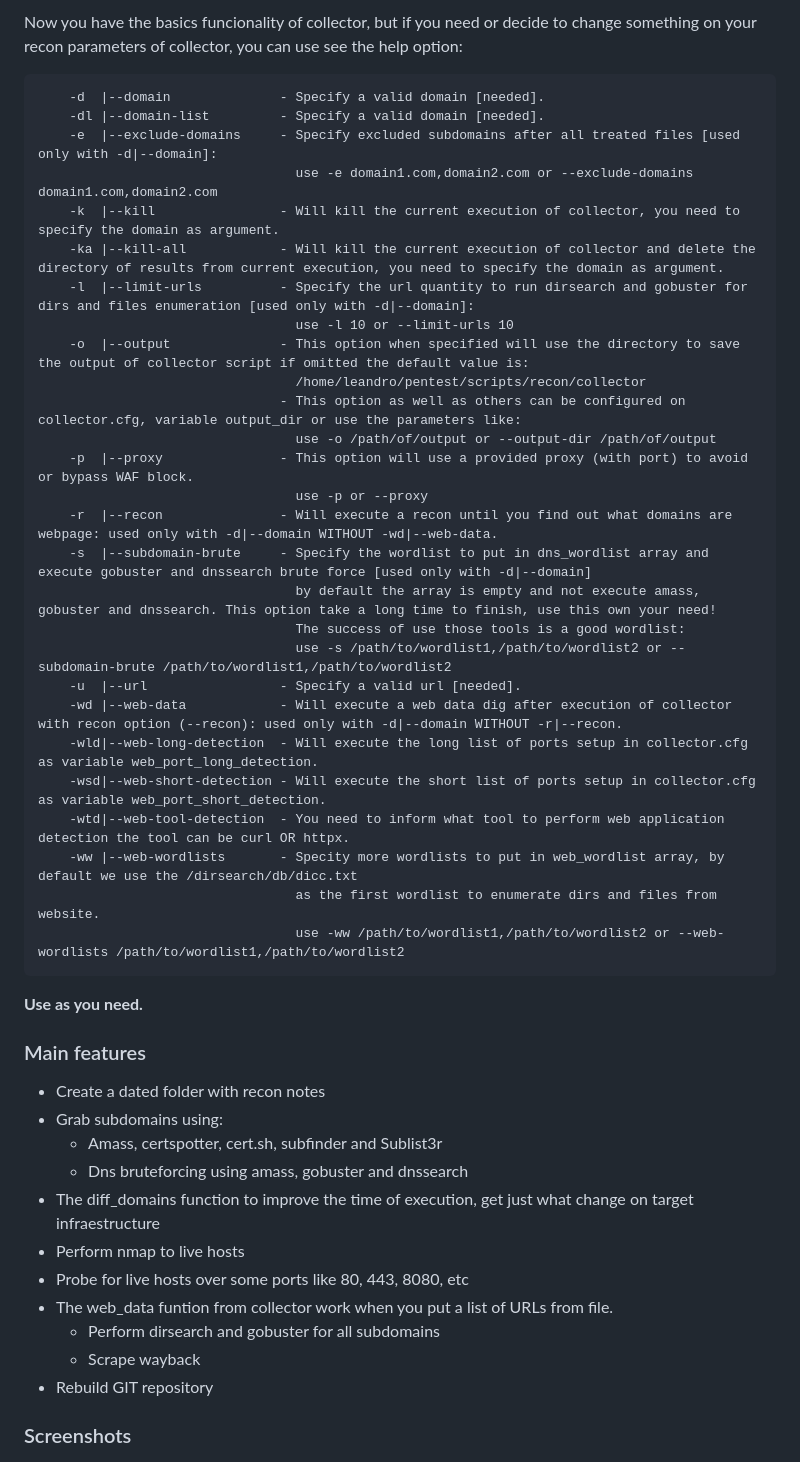
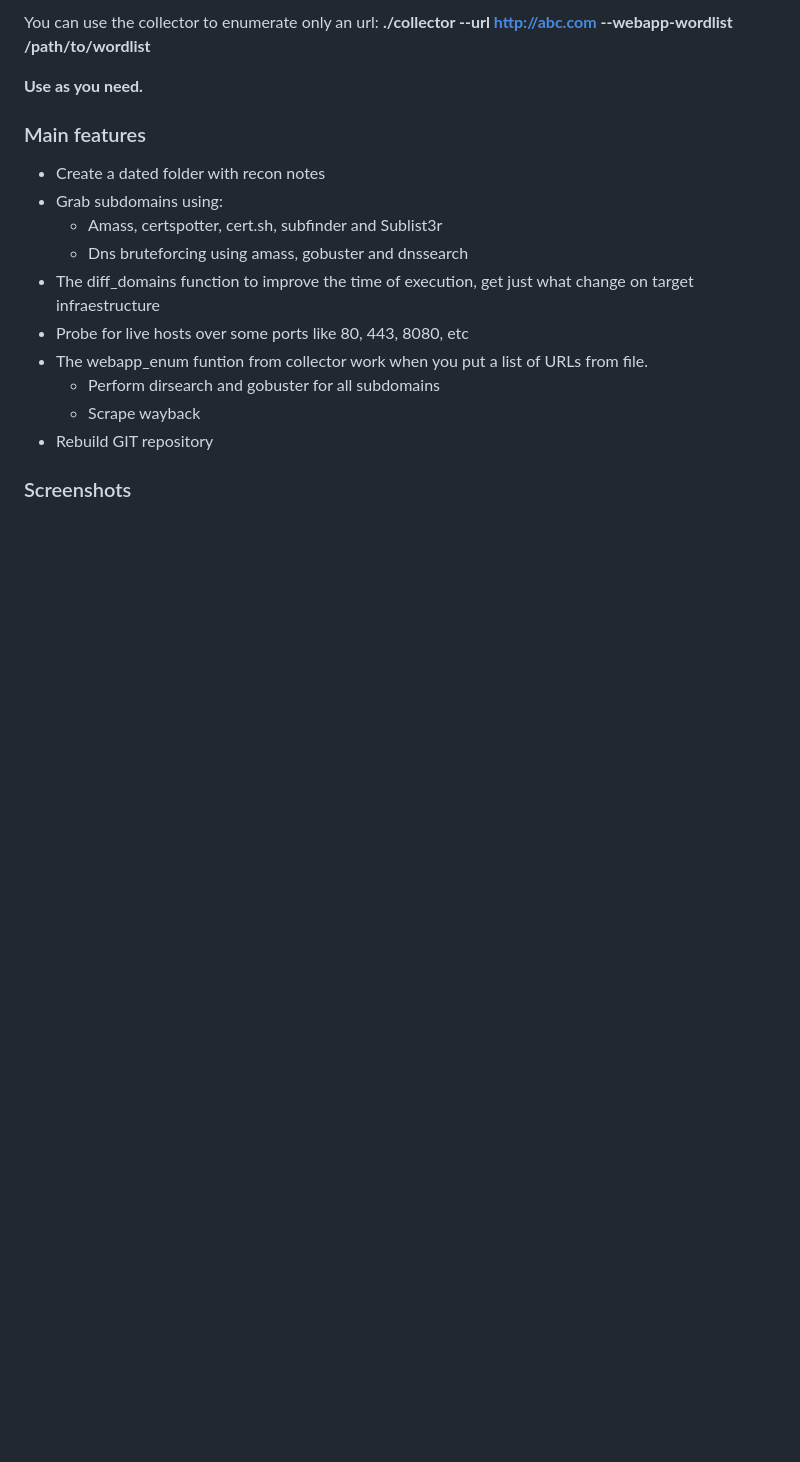
Before and after one commit to skateforever/collector, a Markdown page: README.md, the part around one of its changes. Drawn GitHub-style; blank space fills up the shorter version.

```diff
--- a/README.md
+++ b/README.md
@@ -124,32 +86,4 @@ If you decide to perfom a web data collection after use --recon option, you just
-Now you have the basics funcionality of collector, but if you need or decide to change something on your recon parameters of collector, you can use see the help option:
-
-        -d  |--domain              - Specify a valid domain [needed].
-        -dl |--domain-list         - Specify a valid domain [needed].
-        -e  |--exclude-domains     - Specify excluded subdomains after all treated files [used only with -d|--domain]:
-                                     use -e domain1.com,domain2.com or --exclude-domains domain1.com,domain2.com
-        -k  |--kill                - Will kill the current execution of collector, you need to specify the domain as argument.
-        -ka |--kill-all            - Will kill the current execution of collector and delete the directory of results from current execution, you need to specify the domain as argument.
-        -l  |--limit-urls          - Specify the url quantity to run dirsearch and gobuster for dirs and files enumeration [used only with -d|--domain]:
-                                     use -l 10 or --limit-urls 10
-        -o  |--output              - This option when specified will use the directory to save the output of collector script if omitted the default value is:
-                                     /home/leandro/pentest/scripts/recon/collector
-                                   - This option as well as others can be configured on collector.cfg, variable output_dir or use the parameters like:
-                                     use -o /path/of/output or --output-dir /path/of/output
-        -p  |--proxy               - This option will use a provided proxy (with port) to avoid or bypass WAF block.
-                                     use -p or --proxy
-        -r  |--recon               - Will execute a recon until you find out what domains are webpage: used only with -d|--domain WITHOUT -wd|--web-data.
-        -s  |--subdomain-brute     - Specify the wordlist to put in dns_wordlist array and execute gobuster and dnssearch brute force [used only with -d|--domain]
-                                     by default the array is empty and not execute amass, gobuster and dnssearch. This option take a long time to finish, use this own your need!
-                                     The success of use those tools is a good wordlist:
-                                     use -s /path/to/wordlist1,/path/to/wordlist2 or --subdomain-brute /path/to/wordlist1,/path/to/wordlist2
-        -u  |--url                 - Specify a valid url [needed].
-        -wd |--web-data            - Will execute a web data dig after execution of collector with recon option (--recon): used only with -d|--domain WITHOUT -r|--recon.
-        -wld|--web-long-detection  - Will execute the long list of ports setup in collector.cfg as variable web_port_long_detection.
-        -wsd|--web-short-detection - Will execute the short list of ports setup in collector.cfg as variable web_port_short_detection.
-        -wtd|--web-tool-detection  - You need to inform what tool to perform web application detection the tool can be curl OR httpx.
-        -ww |--web-wordlists       - Specity more wordlists to put in web_wordlist array, by default we use the /dirsearch/db/dicc.txt
-                                     as the first wordlist to enumerate dirs and files from website.
-                                     use -ww /path/to/wordlist1,/path/to/wordlist2 or --web-wordlists /path/to/wordlist1,/path/to/wordlist2
+You can use the collector to enumerate only an url: **./collector --url http://abc.com --webapp-wordlist /path/to/wordlist**
 
 **Use as you need.**
 
@@ -160,9 +94,8 @@ Now you have the basics funcionality of collector, but if you need or decide to
   - Amass, certspotter, cert.sh, subfinder and Sublist3r
   - Dns bruteforcing using amass, gobuster and dnssearch
 - The diff\_domains function to improve the time of execution, get just what change on target infraestructure
-- Perform nmap to live hosts
 - Probe for live hosts over some ports like 80, 443, 8080, etc
-- The web\_data funtion from collector work when you put a list of URLs from file.
+- The webapp\_enum funtion from collector work when you put a list of URLs from file.
   - Perform dirsearch and gobuster for all subdomains
   - Scrape wayback
 - Rebuild GIT repository
```
Also changed, not shown: other parts of README.md (+54 -91 lines).
